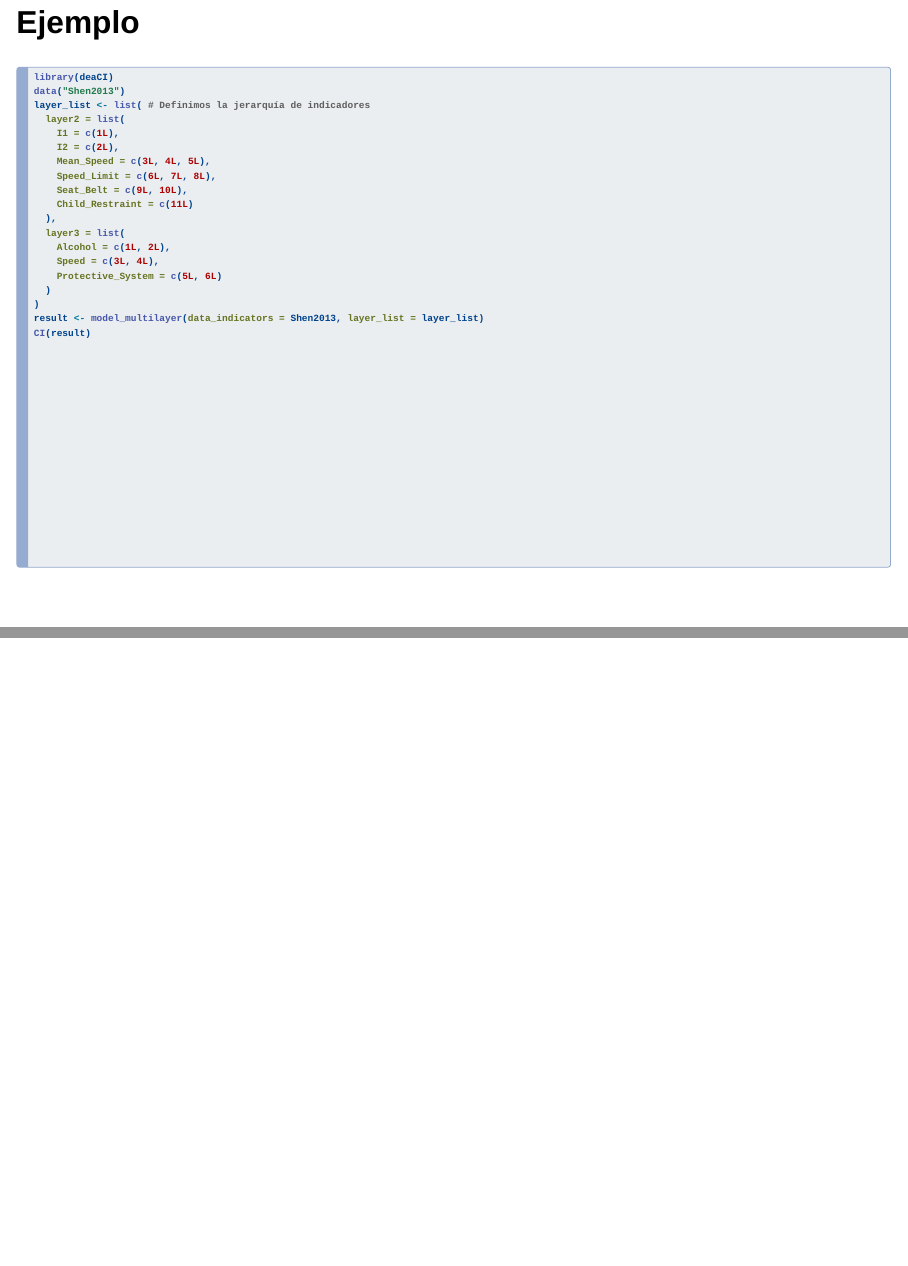
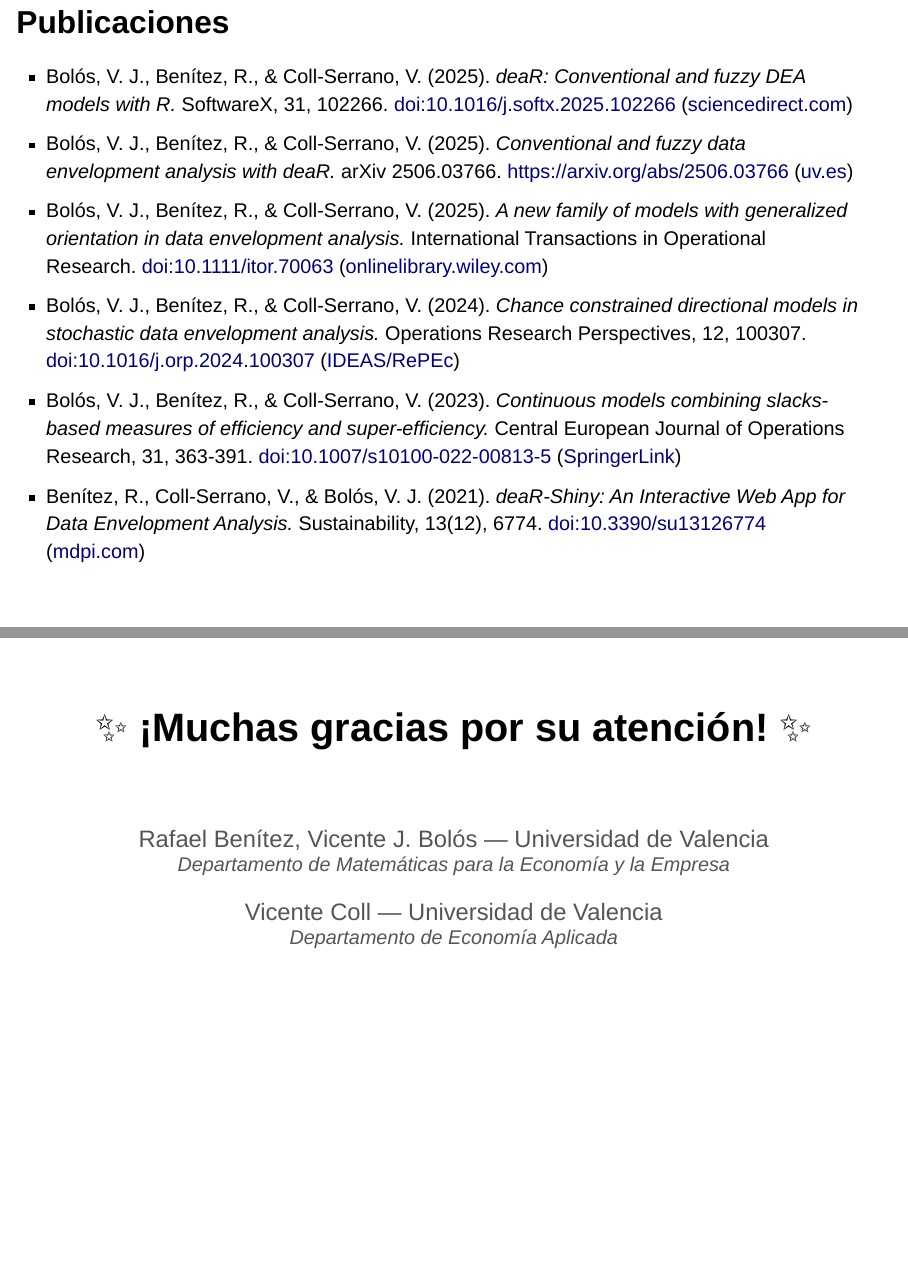
Before and after one commit to rbensua/Rupv, a Quarto document (slides.qmd): pages 21 and 22 of 22 before the commit and pages 23 and 24 of 24 after it, joined at a grey line. Rendered offline with R 4.5, knitr and Pandoc in place of Quarto, with nearby package versions; the code chunks are not run, so their results and figures are left out; drawn as Slidy slides in place of the format the file asks for.

Commit message:
Referencias y despedida

````diff
--- a/slides.qmd
+++ b/slides.qmd
@@ -224,3 +224,41 @@ layer_list <- list( # Definimos la jerarquía de indicadores
 result <- model_multilayer(data_indicators = Shen2013, layer_list = layer_list)
 CI(result)
 ```
+
+## Publicaciones
+
+* Bolós, V. J., Benítez, R., & Coll-Serrano, V. (2025). *deaR: Conventional and fuzzy DEA models with R.* SoftwareX, 31, 102266. doi:10.1016/j.softx.2025.102266 ([sciencedirect.com][1])
+* Bolós, V. J., Benítez, R., & Coll-Serrano, V. (2025). *Conventional and fuzzy data envelopment analysis with deaR.* arXiv 2506.03766. [https://arxiv.org/abs/2506.03766](https://arxiv.org/abs/2506.03766) ([uv.es][2])
+* Bolós, V. J., Benítez, R., & Coll-Serrano, V. (2025). *A new family of models with generalized orientation in data envelopment analysis.* International Transactions in Operational Research. doi:10.1111/itor.70063 ([onlinelibrary.wiley.com][3])
+* Bolós, V. J., Benítez, R., & Coll-Serrano, V. (2024). *Chance constrained directional models in stochastic data envelopment analysis.* Operations Research Perspectives, 12, 100307. doi:10.1016/j.orp.2024.100307 ([IDEAS/RePEc][4])
+* Bolós, V. J., Benítez, R., & Coll-Serrano, V. (2023). *Continuous models combining slacks-based measures of efficiency and super-efficiency.* Central European Journal of Operations Research, 31, 363-391. doi:10.1007/s10100-022-00813-5 ([SpringerLink][5])
+* Benítez, R., Coll-Serrano, V., & Bolós, V. J. (2021). *deaR-Shiny: An Interactive Web App for Data Envelopment Analysis.* Sustainability, 13(12), 6774. doi:10.3390/su13126774 ([mdpi.com][6])
+
+[1]: https://www.sciencedirect.com/science/article/pii/S235271102500233X?utm_source=chatgpt.com "deaR: Conventional and fuzzy DEA models with R"
+[2]: https://www.uv.es/vbolos/investigacion/publicaciones.html?utm_source=chatgpt.com "Investigación - Publicaciones"
+[3]: https://onlinelibrary.wiley.com/doi/10.1111/itor.70063?af=R&utm_source=chatgpt.com "A new family of models with generalized orientation in data ..."
+[4]: https://ideas.repec.org/a/eee/oprepe/v12y2024ics2214716024000113.html?utm_source=chatgpt.com "Chance constrained directional models in stochastic data ..."
+[5]: https://link.springer.com/article/10.1007/s10100-022-00813-5?utm_source=chatgpt.com "Continuous models combining slacks-based measures of ..."
+[6]: https://www.mdpi.com/2071-1050/13/12/6774?utm_source=chatgpt.com "deaR-Shiny: An Interactive Web App for Data Envelopment ..."
+
+
+
+
+
+---
+
+<div style="text-align: center; font-size: 2em; margin-top: 2em;">
+✨ **¡Muchas gracias por su atención!** ✨
+</div>
+
+<br>
+
+<div style="text-align: center; font-size: 1.2em; color: #555;">
+Rafael Benítez, Vicente J. Bolós — Universidad de Valencia
+<small><i>Departamento de Matemáticas para la Economía y la Empresa</i></small>
+</div>
+
+<div style="text-align: center; font-size: 1.2em; color: #555;">
+Vicente Coll — Universidad de Valencia
+<small><i>Departamento de Economía Aplicada</i></small>
+</div>
````
Also changed, not shown: docs/search.json, slides.qmd (2 more changed lines), 1 other file.
